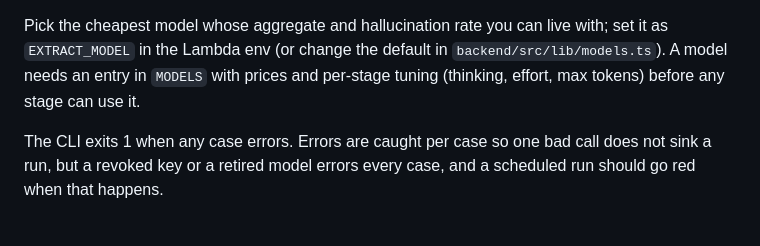
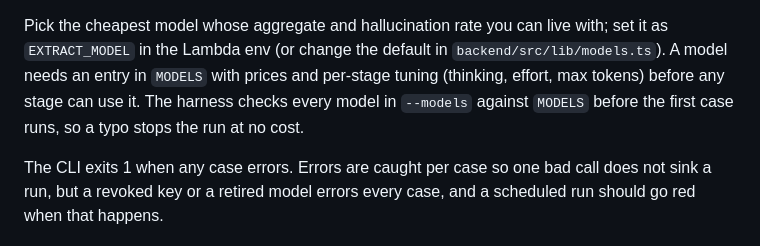
Before and after one commit to rhysdunne/screenshot-to-calendar, a Markdown page: evals/README.md, the part around the change. Drawn GitHub-style.

Commit message:
Say in the evals README that models are checked up front
The harness now rejects an unknown model before any case runs. The
README says so, next to the rule that a model needs a MODELS entry.

Co-Authored-By: Claude Opus 5.5 <noreply@anthropic.com>

```diff
--- a/evals/README.md
+++ b/evals/README.md
@@ -47,7 +47,8 @@ Pick the cheapest model whose aggregate and hallucination rate you can live
 with; set it as `EXTRACT_MODEL` in the Lambda env (or change the default in
 `backend/src/lib/models.ts`). A model needs an entry in `MODELS` with prices
 and per-stage tuning (thinking, effort, max tokens) before any stage can use
-it.
+it. The harness checks every model in `--models` against `MODELS` before the
+first case runs, so a typo stops the run at no cost.
 
 The CLI exits 1 when any case errors. Errors are caught per case so one bad
 call does not sink a run, but a revoked key or a retired model errors every
```
